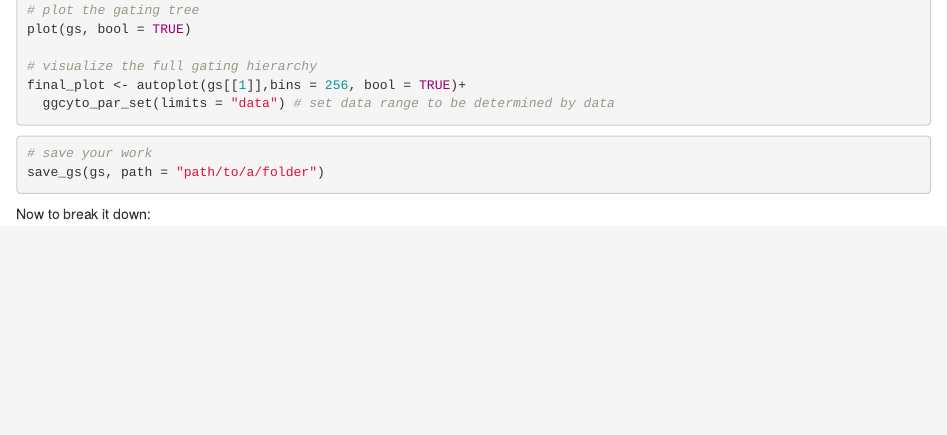
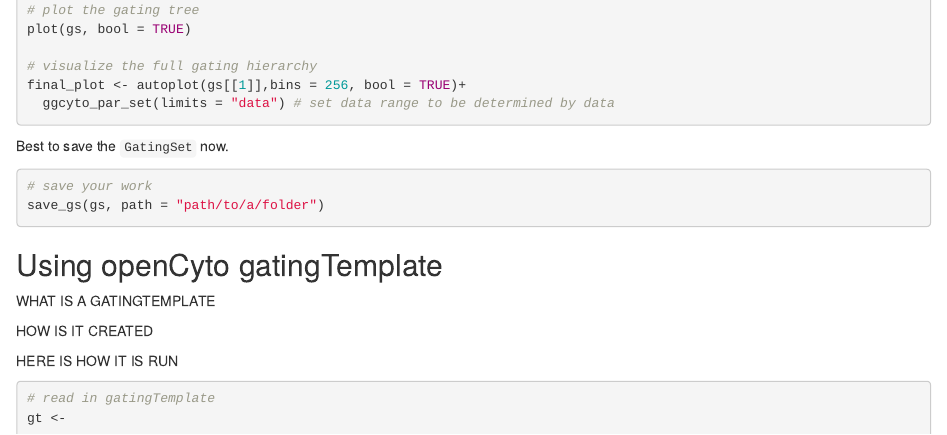
Before and after one commit to OzetteTech/cytoverse-bioc-2023, an R Markdown document (vignettes/Gating_1.Rmd): the page in a window 1100 px wide, from 10580 px down. Rendered offline with R 4.5, knitr and Pandoc, with nearby package versions; some code elsewhere in the file could not run offline; common packages that the code uses without loading them are loaded.

Commit message:
start adding gating template

````diff
--- a/vignettes/Gating_1.Rmd
+++ b/vignettes/Gating_1.Rmd
@@ -469,11 +468,24 @@
   ggcyto_par_set(limits = "data") # set data range to be determined by data
 ```
 
+Best to save the `GatingSet` now.
+
 ```{r save_gs, echo=TRUE, eval=FALSE}
 # save your work
 save_gs(gs, path = "path/to/a/folder")
 ```
 
-Now to break it down:
 
-###
+## Using openCyto gatingTemplate
+
+WHAT IS A GATINGTEMPLATE
+
+HOW IS IT CREATED
+
+HERE IS HOW IT IS RUN
+
+```{r gatingTemplate, echo=TRUE, eval= FALSE}
+# read in gatingTemplate
+gt <-
+
+```
````
Also changed, not shown: vignettes/Gating_1.Rmd (1 more changed lines).
